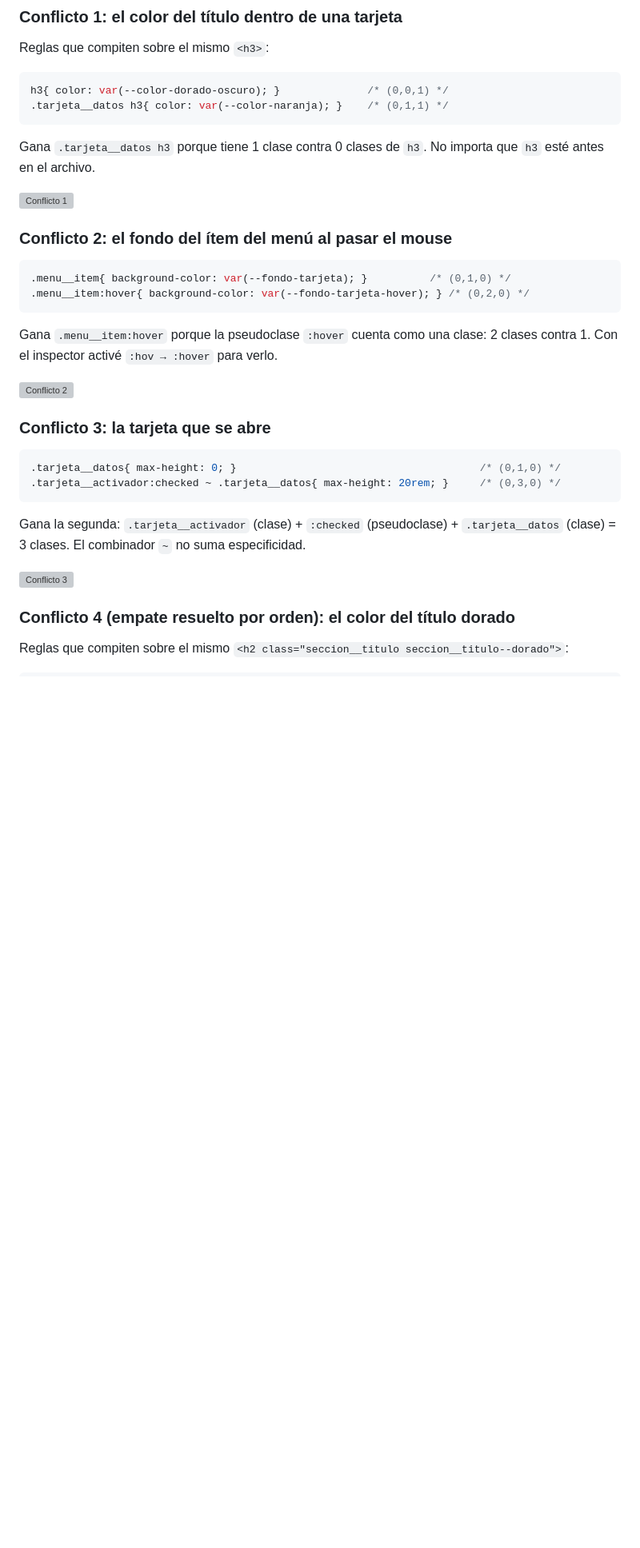
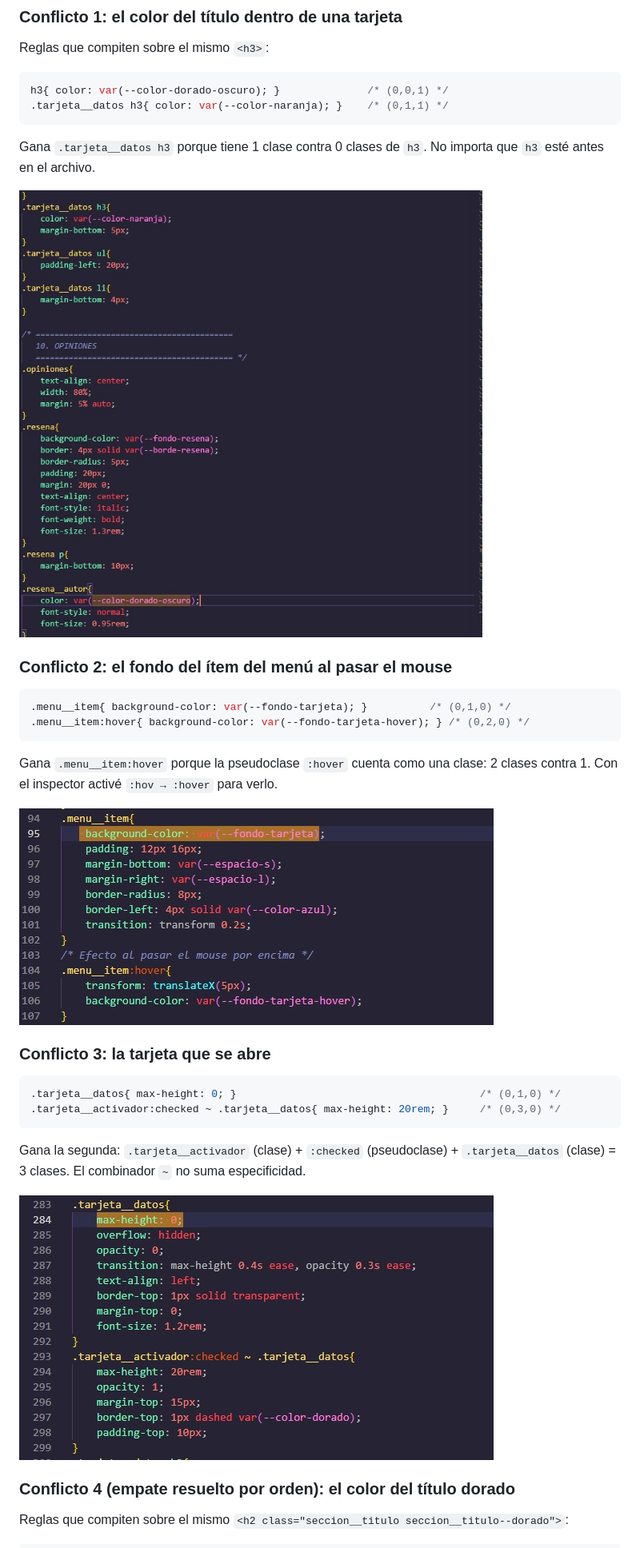
Before and after one commit to johynerM/Retos-Html, a Markdown page: README.md, the part around one of its changes. Shown at 80% size. Drawn GitHub-style; blank space fills up the shorter version; grey boxes are pictures that could not be loaded.

```diff
--- a/README.md
+++ b/README.md
@@ -109,7 +109,7 @@ h3{ color: var(--color-dorado-oscuro); }              /* (0,0,1) */
 
 Gana `.tarjeta__datos h3` porque tiene 1 clase contra 0 clases de `h3`. No importa que `h3` esté antes en el archivo.
 
-![Conflicto 1](capturas/cap1.jpeg)
+![Conflicto 1](Capturas/cap1.jpeg)
 
 ### Conflicto 2: el fondo del ítem del menú al pasar el mouse
 
@@ -120,7 +120,7 @@ Gana `.tarjeta__datos h3` porque tiene 1 clase contra 0 clases de `h3`. No impor
 
 Gana `.menu__item:hover` porque la pseudoclase `:hover` cuenta como una clase: 2 clases contra 1. Con el inspector activé `:hov → :hover` para verlo.
 
-![Conflicto 2](capturas/cap2.jpeg)
+![Conflicto 2](Capturas/cap2.jpeg)
 
 ### Conflicto 3: la tarjeta que se abre
 
@@ -131,7 +131,7 @@ Gana `.menu__item:hover` porque la pseudoclase `:hover` cuenta como una clase: 2
 
 Gana la segunda: `.tarjeta__activador` (clase) + `:checked` (pseudoclase) + `.tarjeta__datos` (clase) = 3 clases. El combinador `~` no suma especificidad.
 
-![Conflicto 3](capturas/cap3.jpeg)
+![Conflicto 3](Capturas/cap3.jpeg)
 
 ### Conflicto 4 (empate resuelto por orden): el color del título dorado
 
```
Also changed, not shown: other parts of README.md (+7 -7 lines).
